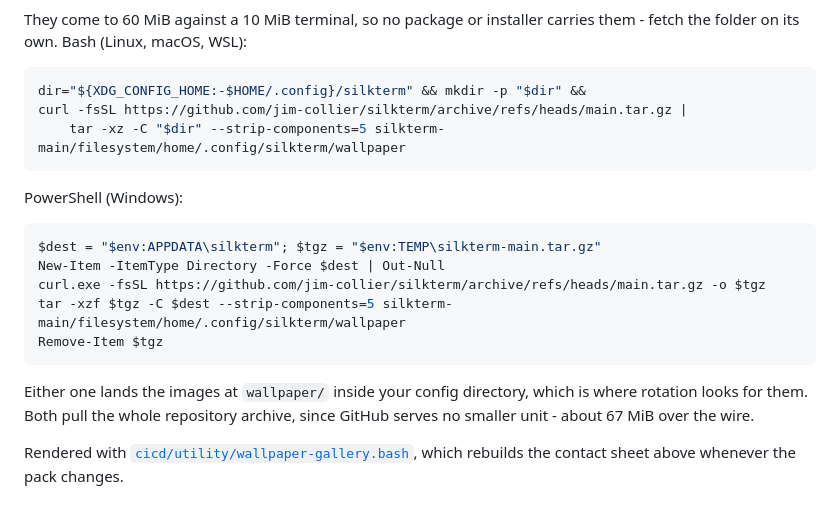
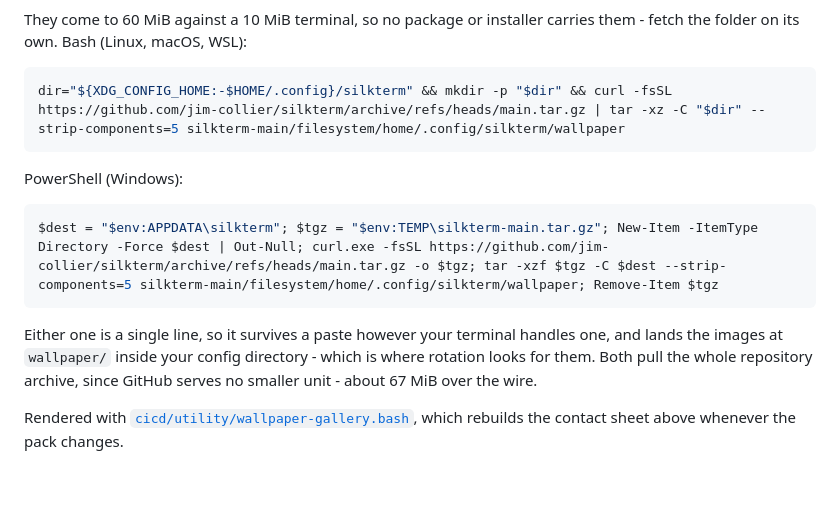
Before and after one commit to jim-collier/silkterm, a Markdown page: README.md, the part around the change. GitHub-like rendering.

Commit message:
one-line the wallpaper fetch

````diff
--- a/README.md
+++ b/README.md
@@ -214,22 +214,16 @@ SilkTerm ships with the 113 wallpapers it was built and tuned against, in [`file
 They come to 60 MiB against a 10 MiB terminal, so no package or installer carries them - fetch the folder on its own. Bash (Linux, macOS, WSL):
 
 ```bash
-dir="${XDG_CONFIG_HOME:-$HOME/.config}/silkterm" && mkdir -p "$dir" &&
-curl -fsSL https://github.com/jim-collier/silkterm/archive/refs/heads/main.tar.gz |
-	tar -xz -C "$dir" --strip-components=5 silkterm-main/filesystem/home/.config/silkterm/wallpaper
+dir="${XDG_CONFIG_HOME:-$HOME/.config}/silkterm" && mkdir -p "$dir" && curl -fsSL https://github.com/jim-collier/silkterm/archive/refs/heads/main.tar.gz | tar -xz -C "$dir" --strip-components=5 silkterm-main/filesystem/home/.config/silkterm/wallpaper
 ```
 
 PowerShell (Windows):
 
 ```powershell
-$dest = "$env:APPDATA\silkterm"; $tgz = "$env:TEMP\silkterm-main.tar.gz"
-New-Item -ItemType Directory -Force $dest | Out-Null
-curl.exe -fsSL https://github.com/jim-collier/silkterm/archive/refs/heads/main.tar.gz -o $tgz
-tar -xzf $tgz -C $dest --strip-components=5 silkterm-main/filesystem/home/.config/silkterm/wallpaper
-Remove-Item $tgz
+$dest = "$env:APPDATA\silkterm"; $tgz = "$env:TEMP\silkterm-main.tar.gz"; New-Item -ItemType Directory -Force $dest | Out-Null; curl.exe -fsSL https://github.com/jim-collier/silkterm/archive/refs/heads/main.tar.gz -o $tgz; tar -xzf $tgz -C $dest --strip-components=5 silkterm-main/filesystem/home/.config/silkterm/wallpaper; Remove-Item $tgz
 ```
 
-Either one lands the images at `wallpaper/` inside your config directory, which is where rotation looks for them. Both pull the whole repository archive, since GitHub serves no smaller unit - about 67 MiB over the wire.
+Either one is a single line, so it survives a paste however your terminal handles one, and lands the images at `wallpaper/` inside your config directory - which is where rotation looks for them. Both pull the whole repository archive, since GitHub serves no smaller unit - about 67 MiB over the wire.
 
 Rendered with [`cicd/utility/wallpaper-gallery.bash`](cicd/utility/wallpaper-gallery.bash), which rebuilds the contact sheet above whenever the pack changes.
 
````
